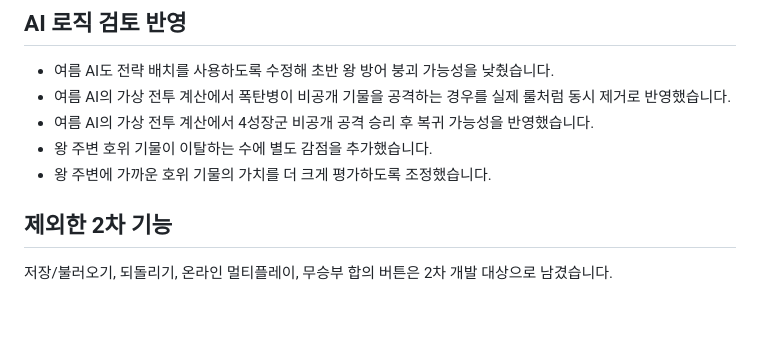
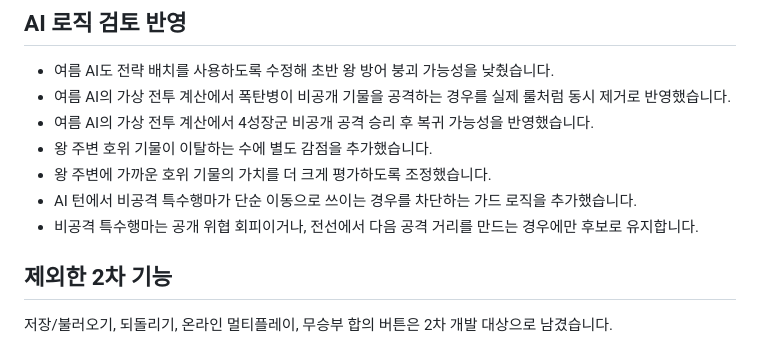
Before and after one commit to jhshin22/jhshin22.github.io, a Markdown page: Chu_war/README.md, the part around the change. Rendered like a GitHub page; blank space fills up the shorter version.

Commit message:
Document AI special move guard

```diff
--- a/Chu_war/README.md
+++ b/Chu_war/README.md
@@ -98,6 +98,8 @@ AI는 상단 플레이어를 담당합니다.
 - 여름 AI의 가상 전투 계산에서 4성장군 비공개 공격 승리 후 복귀 가능성을 반영했습니다.
 - 왕 주변 호위 기물이 이탈하는 수에 별도 감점을 추가했습니다.
 - 왕 주변에 가까운 호위 기물의 가치를 더 크게 평가하도록 조정했습니다.
+- AI 턴에서 비공격 특수행마가 단순 이동으로 쓰이는 경우를 차단하는 가드 로직을 추가했습니다.
+- 비공격 특수행마는 공개 위협 회피이거나, 전선에서 다음 공격 거리를 만드는 경우에만 후보로 유지합니다.
 
 ## 제외한 2차 기능
 
```
